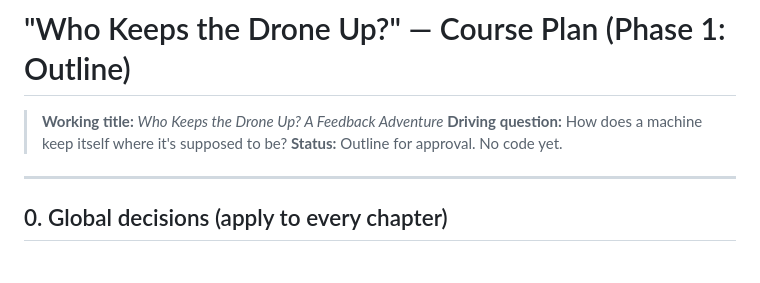
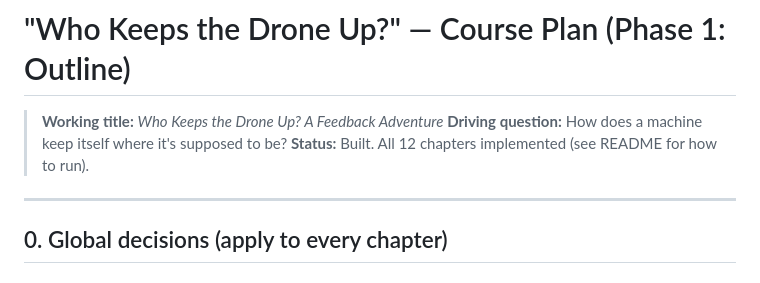
Before and after one commit to mtreilly/drone-101, a Markdown page: control-course-plan.md, the part around the change. Drawn GitHub-style.

Commit message:
docs: mark plan as built

```diff
--- a/control-course-plan.md
+++ b/control-course-plan.md
@@ -2,7 +2,7 @@
 
 > **Working title:** *Who Keeps the Drone Up? A Feedback Adventure*
 > **Driving question:** How does a machine keep itself where it's supposed to be?
-> **Status:** Outline for approval. No code yet.
+> **Status:** Built. All 12 chapters implemented (see README for how to run).
 
 ---
 
```
